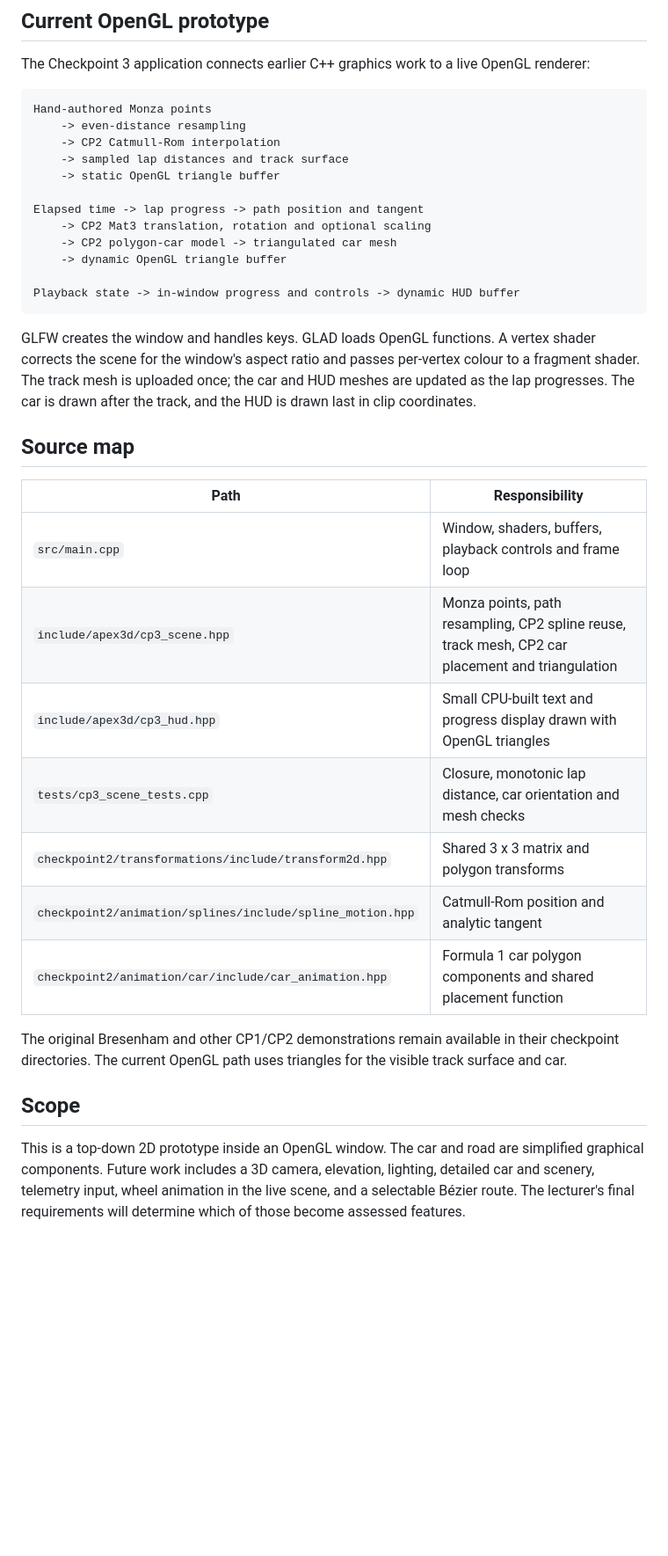
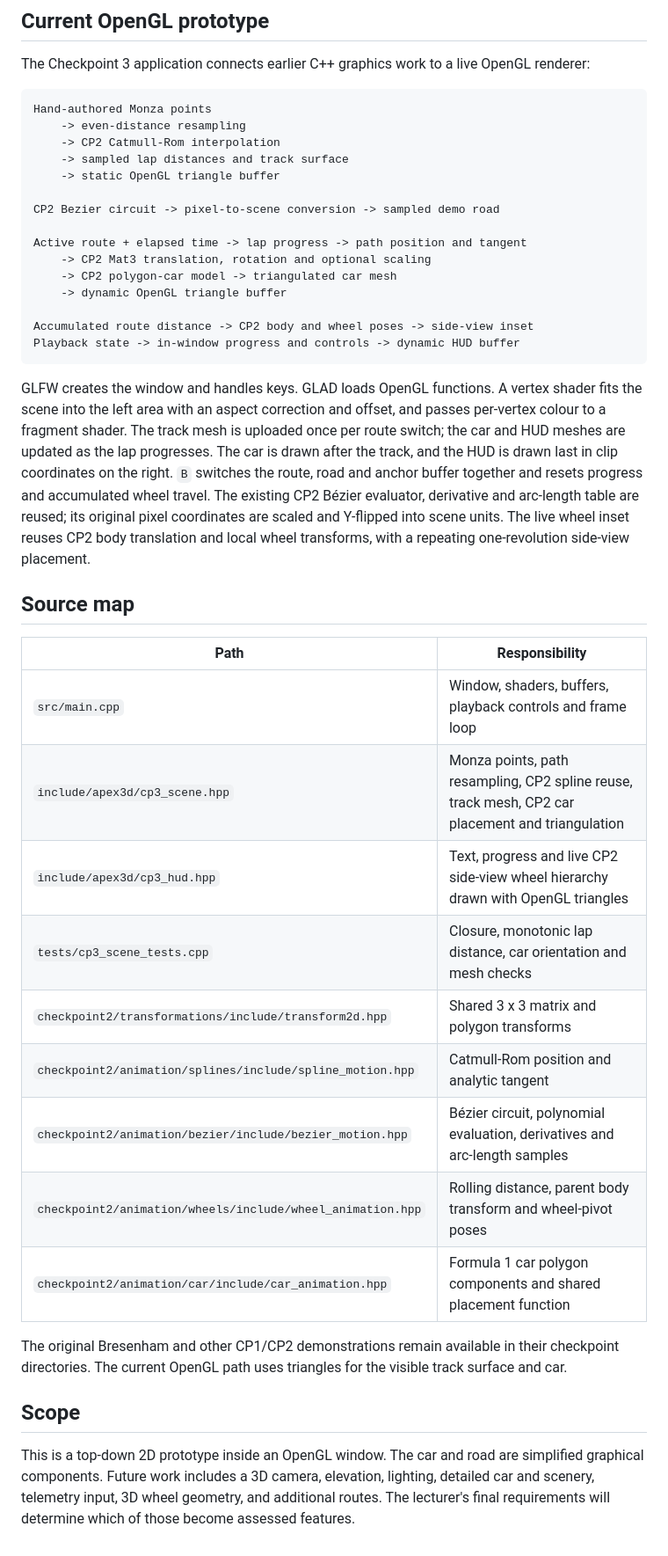
Before and after one commit to OmarMohammedSiddique/Apex3D, a Markdown page: docs/architecture.md, the part around the change. Shown at 88% size. GitHub-like rendering; blank space fills up the shorter version.

````diff
--- a/docs/architecture.md
+++ b/docs/architecture.md
@@ -12,19 +12,27 @@ Hand-authored Monza points
     -> sampled lap distances and track surface
     -> static OpenGL triangle buffer
 
-Elapsed time -> lap progress -> path position and tangent
+CP2 Bezier circuit -> pixel-to-scene conversion -> sampled demo road
+
+Active route + elapsed time -> lap progress -> path position and tangent
     -> CP2 Mat3 translation, rotation and optional scaling
     -> CP2 polygon-car model -> triangulated car mesh
     -> dynamic OpenGL triangle buffer
 
+Accumulated route distance -> CP2 body and wheel poses -> side-view inset
 Playback state -> in-window progress and controls -> dynamic HUD buffer
 ```
 
 GLFW creates the window and handles keys. GLAD loads OpenGL functions. A vertex
-shader corrects the scene for the window's aspect ratio and passes per-vertex
-colour to a fragment shader. The track mesh is uploaded once; the car and HUD
-meshes are updated as the lap progresses. The car is drawn after the track, and
-the HUD is drawn last in clip coordinates.
+shader fits the scene into the left area with an aspect correction and offset,
+and passes per-vertex colour to a fragment shader. The track mesh is uploaded
+once per route switch; the car and HUD meshes are updated as the lap progresses. The car is drawn after the track, and
+the HUD is drawn last in clip coordinates on the right. `B` switches the route, road
+and anchor buffer together and resets progress and accumulated wheel travel.
+The existing CP2 Bézier evaluator, derivative and arc-length table are reused;
+its original pixel coordinates are scaled and Y-flipped into scene units.
+The live wheel inset reuses CP2 body translation and local wheel transforms,
+with a repeating one-revolution side-view placement.
 
 ## Source map
 
@@ -32,10 +40,12 @@ the HUD is drawn last in clip coordinates.
 | --- | --- |
 | `src/main.cpp` | Window, shaders, buffers, playback controls and frame loop |
 | `include/apex3d/cp3_scene.hpp` | Monza points, path resampling, CP2 spline reuse, track mesh, CP2 car placement and triangulation |
-| `include/apex3d/cp3_hud.hpp` | Small CPU-built text and progress display drawn with OpenGL triangles |
+| `include/apex3d/cp3_hud.hpp` | Text, progress and live CP2 side-view wheel hierarchy drawn with OpenGL triangles |
 | `tests/cp3_scene_tests.cpp` | Closure, monotonic lap distance, car orientation and mesh checks |
 | `checkpoint2/transformations/include/transform2d.hpp` | Shared 3 x 3 matrix and polygon transforms |
 | `checkpoint2/animation/splines/include/spline_motion.hpp` | Catmull-Rom position and analytic tangent |
+| `checkpoint2/animation/bezier/include/bezier_motion.hpp` | Bézier circuit, polynomial evaluation, derivatives and arc-length samples |
+| `checkpoint2/animation/wheels/include/wheel_animation.hpp` | Rolling distance, parent body transform and wheel-pivot poses |
 | `checkpoint2/animation/car/include/car_animation.hpp` | Formula 1 car polygon components and shared placement function |
 
 The original Bresenham and other CP1/CP2 demonstrations remain available in
@@ -46,6 +56,6 @@ visible track surface and car.
 
 This is a top-down 2D prototype inside an OpenGL window. The car and road are
 simplified graphical components. Future work includes a 3D camera, elevation,
-lighting, detailed car and scenery, telemetry input, wheel animation in the
-live scene, and a selectable Bézier route. The lecturer's final requirements
-will determine which of those become assessed features.
+lighting, detailed car and scenery, telemetry input, 3D wheel geometry, and
+additional routes. The lecturer's final requirements will determine which of
+those become assessed features.
````
Also changed, not shown: README.md (+24 -5 lines), docs/checkpoint3-demo-guide.md (added, +63 -0 lines), docs/checkpoint3-progress.md (+21 -4 lines), docs/evidence/cp3-bezier-wheels.png (added), docs/evidence/cp3-opengl-prototype.png.
